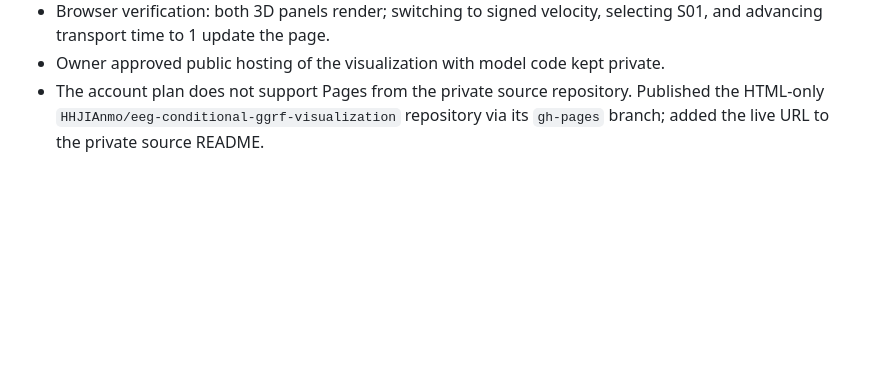
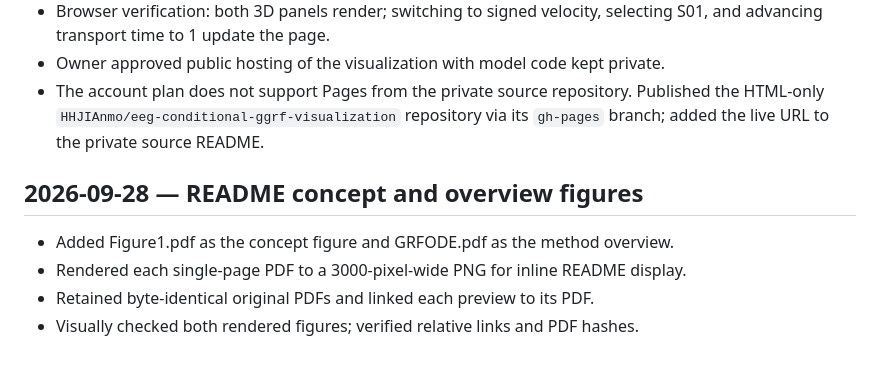
Before and after one commit to HHJIAnmo/GRFBrain, a Markdown page: progress.md, the part around the change. Drawn GitHub-style; blank space fills up the shorter version.

```diff
--- a/progress.md
+++ b/progress.md
@@ -50,3 +50,10 @@ metadata if desired.
 - The account plan does not support Pages from the private source repository.
   Published the HTML-only `HHJIAnmo/eeg-conditional-ggrf-visualization` repository
   via its `gh-pages` branch; added the live URL to the private source README.
+
+## 2026-09-28 — README concept and overview figures
+
+- Added Figure1.pdf as the concept figure and GRFODE.pdf as the method overview.
+- Rendered each single-page PDF to a 3000-pixel-wide PNG for inline README display.
+- Retained byte-identical original PDFs and linked each preview to its PDF.
+- Visually checked both rendered figures; verified relative links and PDF hashes.
```
Also changed, not shown: README.md (+14 -0 lines), docs/figures/overview.png (added), 3 other files.
